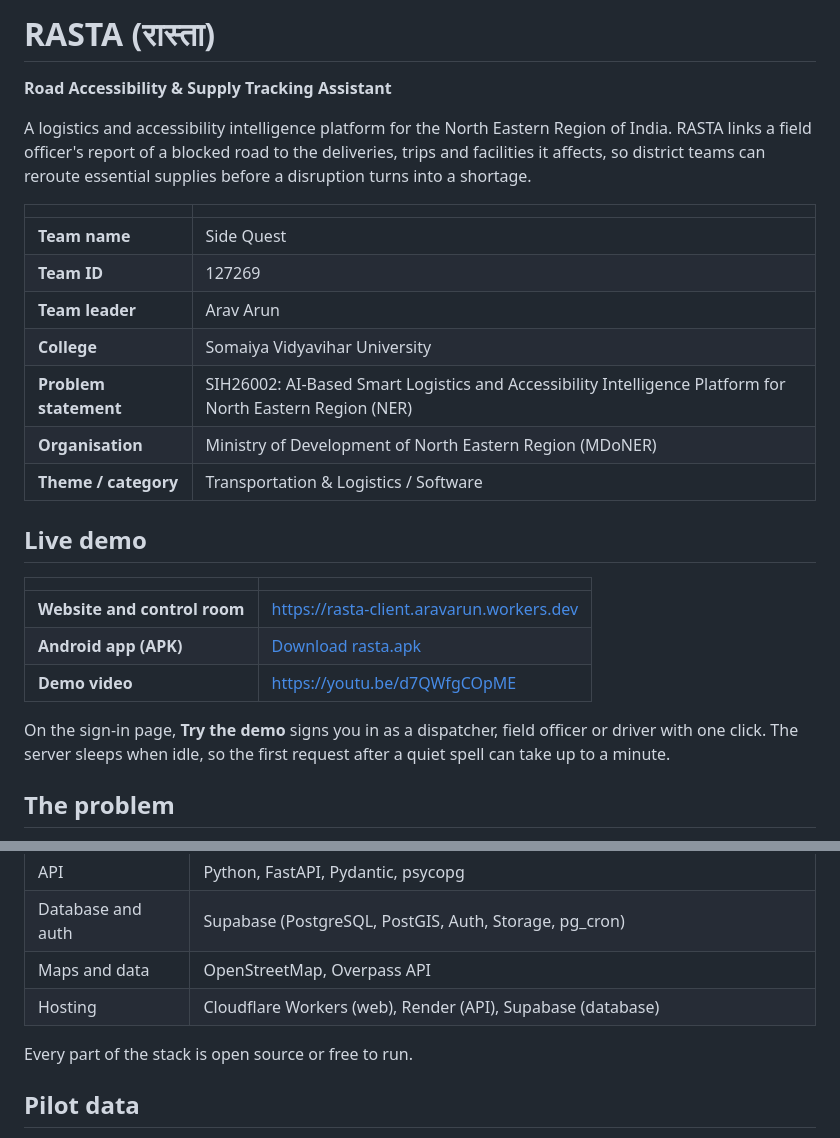
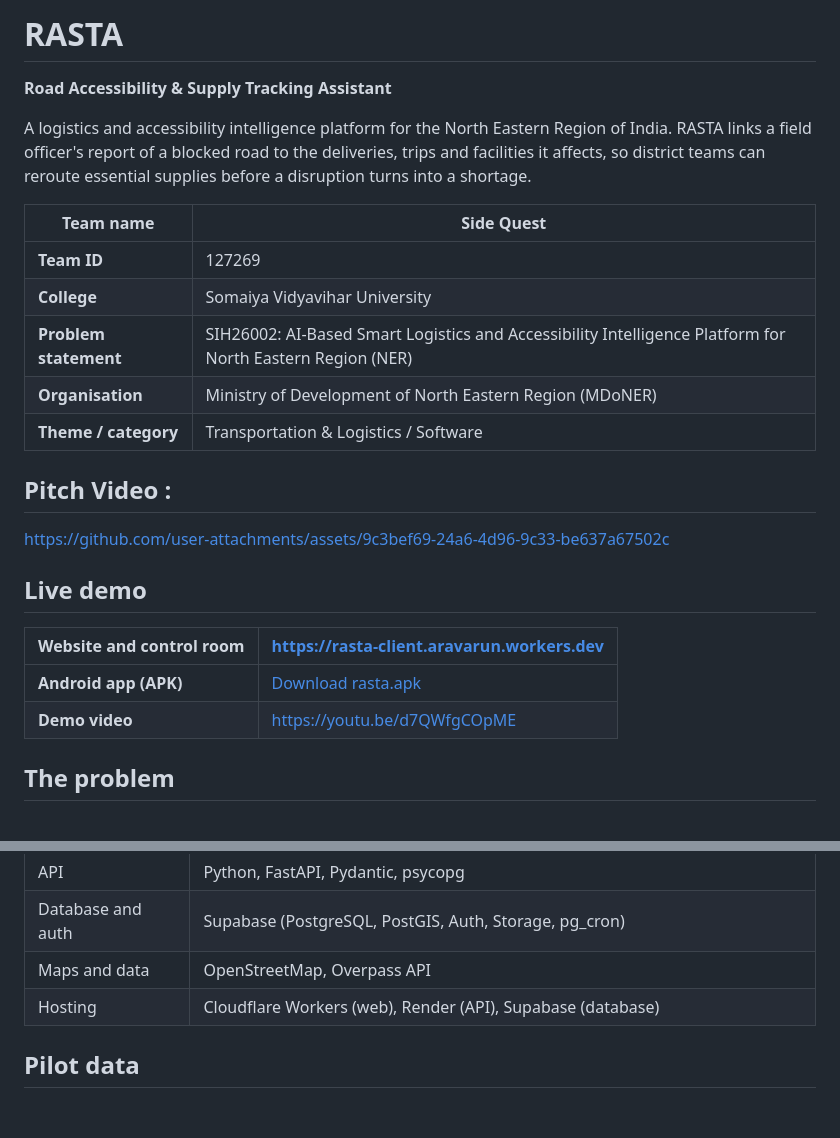
Before and after one commit to Arav-Arun/SIH2026_Rasta, a Markdown page: README.md, 2 parts joined by grey strips. Drawn GitHub-style; blank space fills up the shorter version.

```diff
--- a/README.md
+++ b/README.md
@@ -1,33 +1,30 @@
-# RASTA (रास्ता)
+# RASTA
 
 **Road Accessibility & Supply Tracking Assistant**
 
-A logistics and accessibility intelligence platform for the North Eastern Region
-of India. RASTA links a field officer's report of a blocked road to the
+A logistics and accessibility intelligence platform for the North Eastern Region of India.
+RASTA links a field officer's report of a blocked road to the
 deliveries, trips and facilities it affects, so district teams can reroute
 essential supplies before a disruption turns into a shortage.
 
-| | |
+| **Team name** | Side Quest |
 |---|---|
-| **Team name** | Side Quest |
 | **Team ID** | 127269 |
-| **Team leader** | Arav Arun |
 | **College** | Somaiya Vidyavihar University |
 | **Problem statement** | SIH26002: AI-Based Smart Logistics and Accessibility Intelligence Platform for North Eastern Region (NER) |
 | **Organisation** | Ministry of Development of North Eastern Region (MDoNER) |
 | **Theme / category** | Transportation & Logistics / Software |
 
+
+## Pitch Video :
+
+https://github.com/user-attachments/assets/9c3bef69-24a6-4d96-9c33-be637a67502c
+
 ## Live demo
-
-| | |
+| **Website and control room** | https://rasta-client.aravarun.workers.dev |
 |---|---|
-| **Website and control room** | https://rasta-client.aravarun.workers.dev |
 | **Android app (APK)** | [Download rasta.apk](https://github.com/Arav-Arun/SIH2026_Rasta/releases/latest/download/rasta.apk) |
 | **Demo video** | https://youtu.be/d7QWfgCOpME |
-
-On the sign-in page, **Try the demo** signs you in as a dispatcher, field officer
-or driver with one click. The server sleeps when idle, so the first request after
-a quiet spell can take up to a minute.
 
 ## The problem
 
@@ -180,8 +173,6 @@ flowchart LR
 | Maps and data | OpenStreetMap, Overpass API |
 | Hosting | Cloudflare Workers (web), Render (API), Supabase (database) |
 
-Every part of the stack is open source or free to run.
-
 ## Pilot data
 
 - **Road network:** 2,860 road segments in central Shillong, imported from
```
Also changed, not shown: other parts of README.md (+0 -57 lines).
